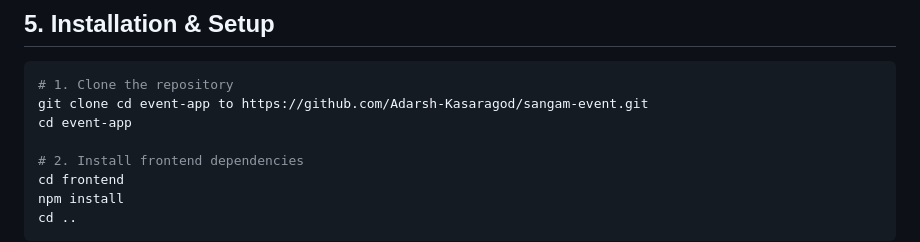
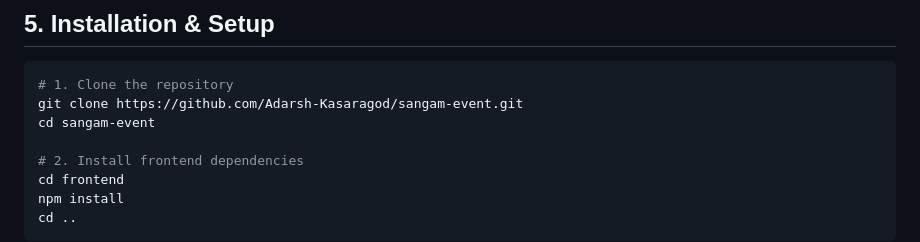
Before and after one commit to Adarsh-Kasaragod/sangam-event, a Markdown page: README.md, the part around the change. Rendered like a GitHub page.

````diff
--- a/README.md
+++ b/README.md
@@ -84,8 +84,8 @@ Students can browse college events and register for them. Administrators manage
 
 ```bash
 # 1. Clone the repository
-git clone cd event-app to https://github.com/Adarsh-Kasaragod/sangam-event.git
-cd event-app
+git clone https://github.com/Adarsh-Kasaragod/sangam-event.git
+cd sangam-event
 
 # 2. Install frontend dependencies
 cd frontend
````
